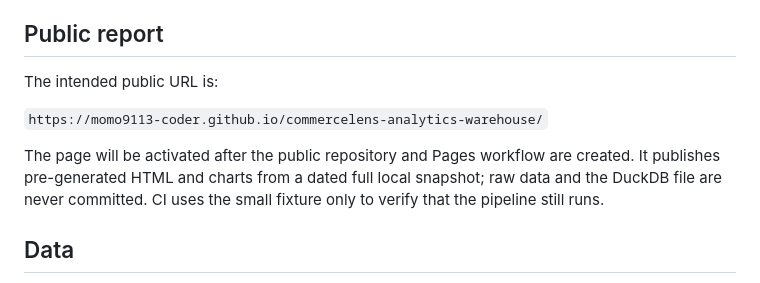
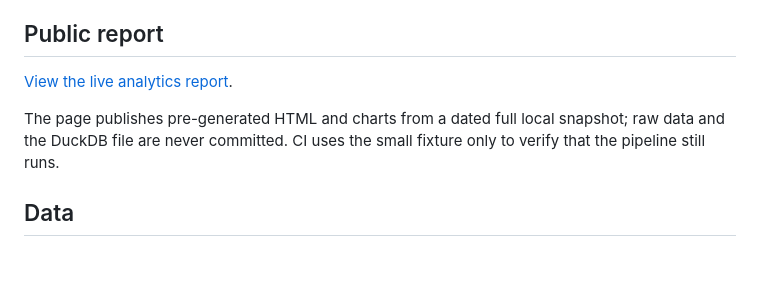
Before and after one commit to momo9113-coder/commercelens-analytics-warehouse, a Markdown page: README.md, the part around the change. GitHub-like rendering; blank space fills up the shorter version.

Commit message:
Link the live analytics report

```diff
--- a/README.md
+++ b/README.md
@@ -6,11 +6,9 @@ The project demonstrates ingestion, relational staging, DuckDB marts, SQL qualit
 
 ## Public report
 
-The intended public URL is:
+[View the live analytics report](https://momo9113-coder.github.io/commercelens-analytics-warehouse/).
 
-`https://momo9113-coder.github.io/commercelens-analytics-warehouse/`
-
-The page will be activated after the public repository and Pages workflow are created. It publishes pre-generated HTML and charts from a dated full local snapshot; raw data and the DuckDB file are never committed. CI uses the small fixture only to verify that the pipeline still runs.
+The page publishes pre-generated HTML and charts from a dated full local snapshot; raw data and the DuckDB file are never committed. CI uses the small fixture only to verify that the pipeline still runs.
 
 ## Data
 
```
